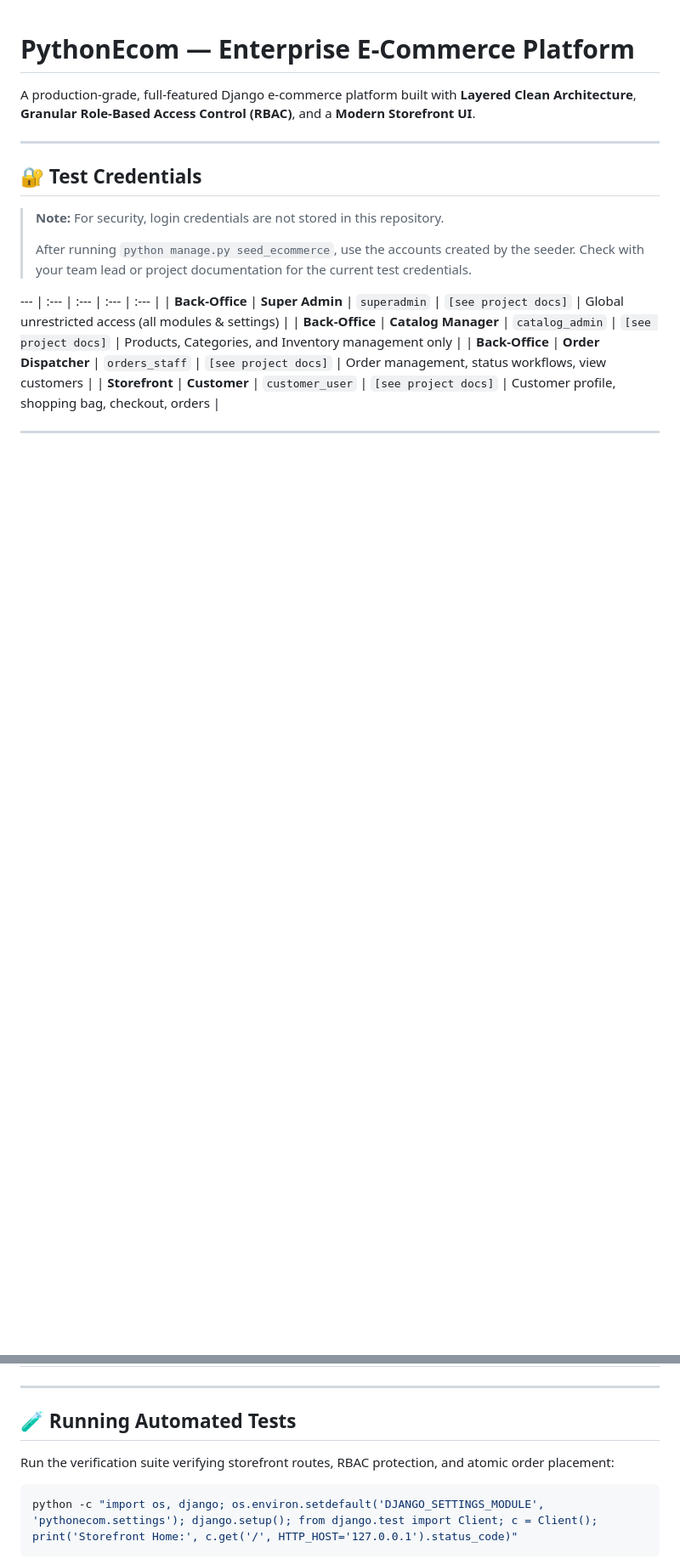
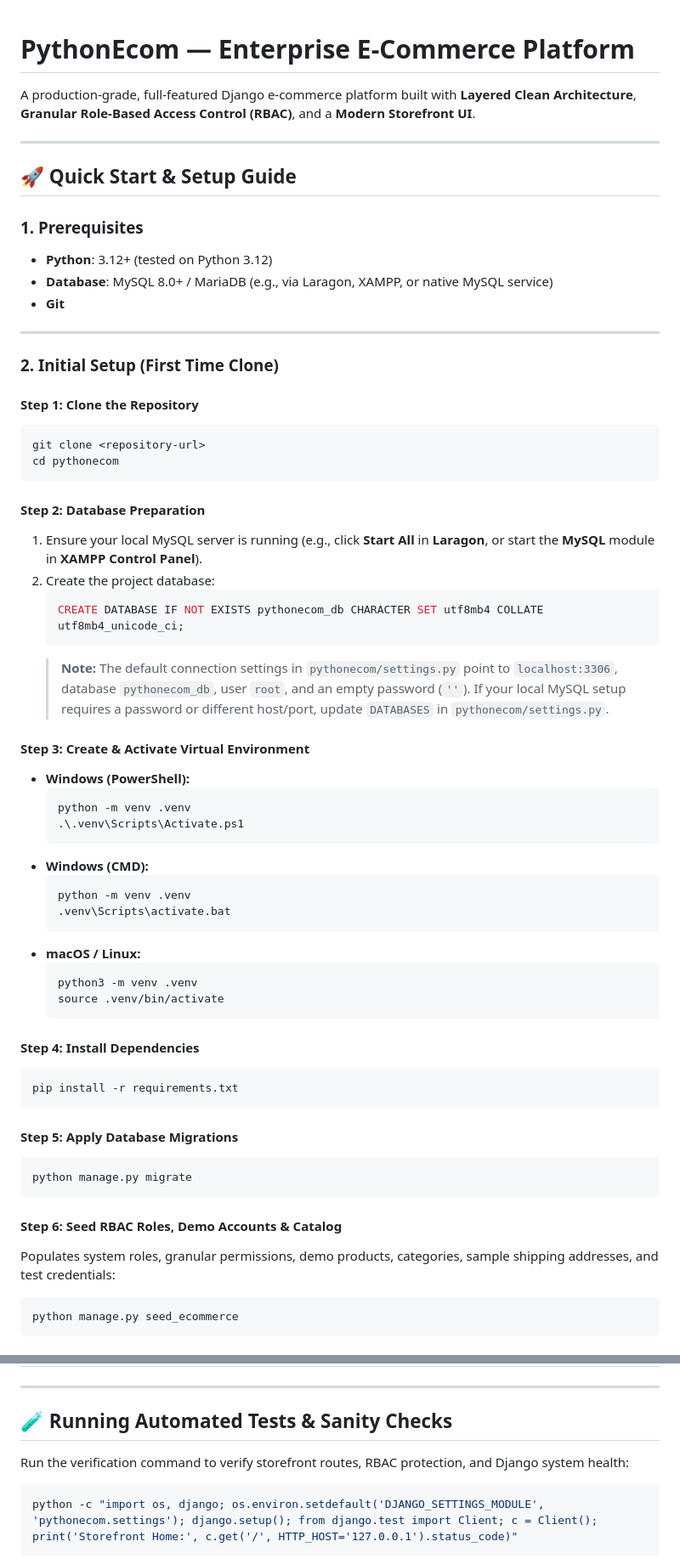
Before and after one commit to alimranedx/pythonecom, a Markdown page: README.md, 2 parts joined by grey strips. Shown at 85% size. Drawn GitHub-style; blank space fills up the shorter version.

Commit message:
docs: add setup guide, post-git-pull workflow, and credentials matrix to README

````diff
--- a/README.md
+++ b/README.md
@@ -4,17 +4,61 @@ A production-grade, full-featured Django e-commerce platform built with **Layere
 
 ---
 
-## 🔐 Test Credentials
+## 🚀 Quick Start & Setup Guide
 
-> **Note:** For security, login credentials are not stored in this repository.
->
-> After running `python manage.py seed_ecommerce`, use the accounts created
-> by the seeder. Check with your team lead or project documentation for the
-> current test credentials.
+### 1. Prerequisites
+- **Python**: 3.12+ (tested on Python 3.12)
+- **Database**: MySQL 8.0+ / MariaDB (e.g., via Laragon, XAMPP, or native MySQL service)
+- **Git**
 
---- | :--- | :--- | :--- | :--- |
-| **Back-Office** | **Super Admin** | `superadmin` | `[see project docs]` | Global unrestricted access (all modules & settings) |
-| **Back-Office** | **Catalog Manager** | `catalog_admin` | `[see project docs]` | Products, Categories, and Inventory management only |
-| **Back-Office** | **Order Dispatcher** | `orders_staff` | `[see project docs]` | Order management, status workflows, view customers |
-| **Storefront** | **Customer** | `customer_user` | `[see project docs]` | Customer profile, shopping bag, checkout, orders |
+---
 
+### 2. Initial Setup (First Time Clone)
+
+#### Step 1: Clone the Repository
+```bash
+git clone <repository-url>
+cd pythonecom
+```
+
+#### Step 2: Database Preparation
+1. Ensure your local MySQL server is running (e.g., click **Start All** in **Laragon**, or start the **MySQL** module in **XAMPP Control Panel**).
+2. Create the project database:
+   ```sql
+   CREATE DATABASE IF NOT EXISTS pythonecom_db CHARACTER SET utf8mb4 COLLATE utf8mb4_unicode_ci;
+   ```
+   > **Note:** The default connection settings in `pythonecom/settings.py` point to `localhost:3306`, database `pythonecom_db`, user `root`, and an empty password (`''`). If your local MySQL setup requires a password or different host/port, update `DATABASES` in `pythonecom/settings.py`.
+
+#### Step 3: Create & Activate Virtual Environment
+- **Windows (PowerShell):**
+  ```powershell
+  python -m venv .venv
+  .\.venv\Scripts\Activate.ps1
+  ```
+- **Windows (CMD):**
+  ```cmd
+  python -m venv .venv
+  .venv\Scripts\activate.bat
+  ```
+- **macOS / Linux:**
+  ```bash
+  python3 -m venv .venv
+  source .venv/bin/activate
+  ```
+
+#### Step 4: Install Dependencies
+```bash
+pip install -r requirements.txt
+```
+
+#### Step 5: Apply Database Migrations
+```bash
+python manage.py migrate
+```
+
+#### Step 6: Seed RBAC Roles, Demo Accounts & Catalog
+Populates system roles, granular permissions, demo products, categories, sample shipping addresses, and test credentials:
+```bash
+python manage.py seed_ecommerce
+```
+
@@ -116,9 +208,9 @@ The platform underwent a full security audit and implements defense-in-depth mit
 
 ---
 
-## 🧪 Running Automated Tests
+## 🧪 Running Automated Tests & Sanity Checks
 
-Run the verification suite verifying storefront routes, RBAC protection, and atomic order placement:
+Run the verification command to verify storefront routes, RBAC protection, and Django system health:
 
 ```powershell
 python -c "import os, django; os.environ.setdefault('DJANGO_SETTINGS_MODULE', 'pythonecom.settings'); django.setup(); from django.test import Client; c = Client(); print('Storefront Home:', c.get('/', HTTP_HOST='127.0.0.1').status_code)"
````
Also changed, not shown: other parts of README.md (+48 -0 lines).
